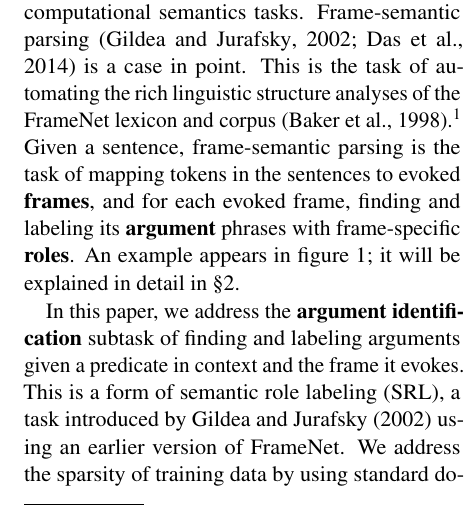
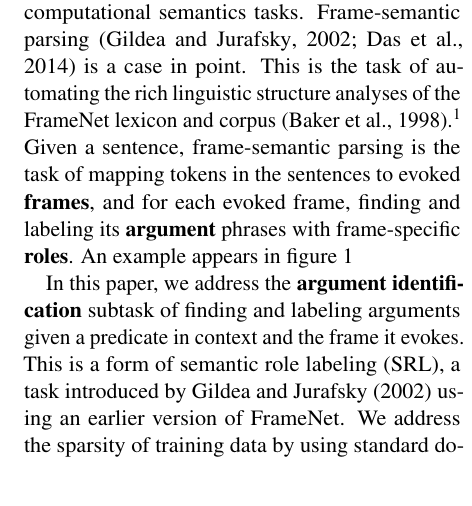
Before and after one commit to meghana-kshirsagar/acl2015, a LaTeX paper (argid_short.tex): part of one column of page 1 of 6, cut so that both start at the same text. Compiled offline with pdfLaTeX.

Commit message:
reduced further

```diff
--- a/argid_short.tex
+++ b/argid_short.tex
@@ -404,8 +404,7 @@ of the FrameNet lexicon and corpus \citep{baker-98}.\footnote{\url{http://framen
 Given a sentence, frame-semantic parsing is the task of mapping tokens in the sentences
 to evoked \textbf{frames}, and for each evoked frame, finding and labeling its \textbf{argument} phrases
 with frame-specific \textbf{roles}.
-An example appears in \cref{fig:harbor-fn}; it will be explained in detail in
-\cref{sec:fn}.
+An example appears in \cref{fig:harbor-fn} %; it will be explained in detail in \cref{sec:fn}.
 
 In this paper, we address the \textbf{argument identification}
 subtask of finding and labeling arguments
```
